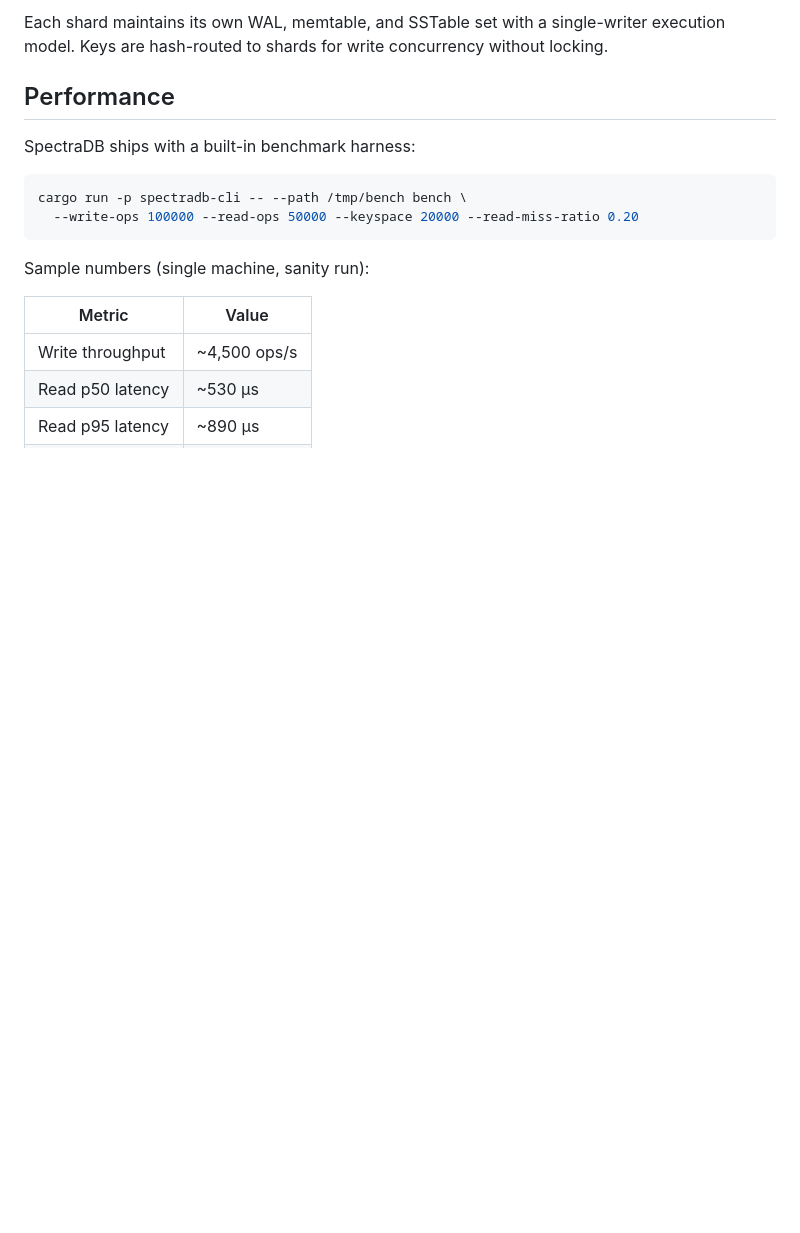
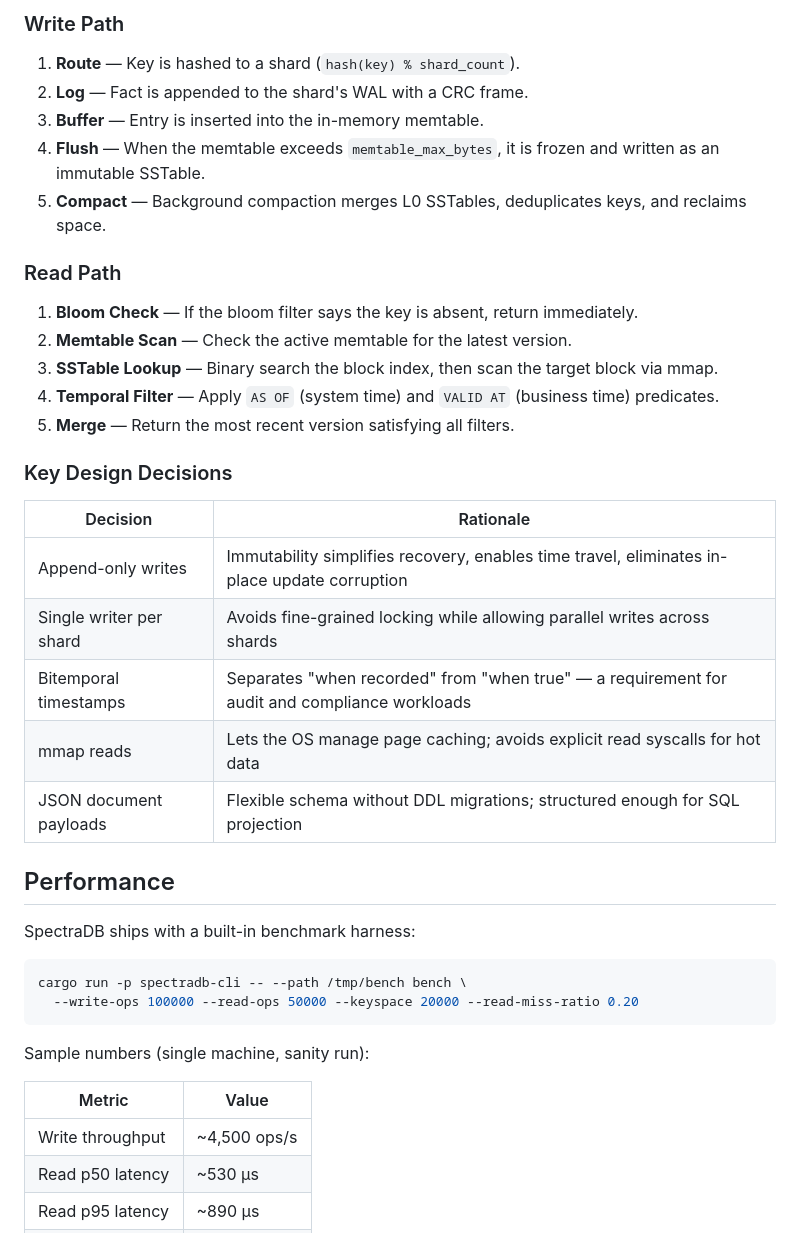
Before and after one commit to spectra-db/SpectraDB, a Markdown page: README.md, the part around one of its changes. Rendered like a GitHub page; blank space fills up the shorter version.

````diff
--- a/README.md
+++ b/README.md
@@ -86,6 +158,30 @@ COMMIT;
 ```
 
-Each shard maintains its own WAL, memtable, and SSTable set with a single-writer execution model. Keys are hash-routed to shards for write concurrency without locking.
+### Write Path
+
+1. **Route** — Key is hashed to a shard (`hash(key) % shard_count`).
+2. **Log** — Fact is appended to the shard's WAL with a CRC frame.
+3. **Buffer** — Entry is inserted into the in-memory memtable.
+4. **Flush** — When the memtable exceeds `memtable_max_bytes`, it is frozen and written as an immutable SSTable.
+5. **Compact** — Background compaction merges L0 SSTables, deduplicates keys, and reclaims space.
+
+### Read Path
+
+1. **Bloom Check** — If the bloom filter says the key is absent, return immediately.
+2. **Memtable Scan** — Check the active memtable for the latest version.
+3. **SSTable Lookup** — Binary search the block index, then scan the target block via mmap.
+4. **Temporal Filter** — Apply `AS OF` (system time) and `VALID AT` (business time) predicates.
+5. **Merge** — Return the most recent version satisfying all filters.
+
+### Key Design Decisions
+
+| Decision | Rationale |
+|----------|-----------|
+| Append-only writes | Immutability simplifies recovery, enables time travel, eliminates in-place update corruption |
+| Single writer per shard | Avoids fine-grained locking while allowing parallel writes across shards |
+| Bitemporal timestamps | Separates "when recorded" from "when true" — a requirement for audit and compliance workloads |
+| mmap reads | Lets the OS manage page caching; avoids explicit read syscalls for hot data |
+| JSON document payloads | Flexible schema without DDL migrations; structured enough for SQL projection |
 
 ## Performance
 
````
Also changed, not shown: other parts of README.md (+123 -20 lines).
